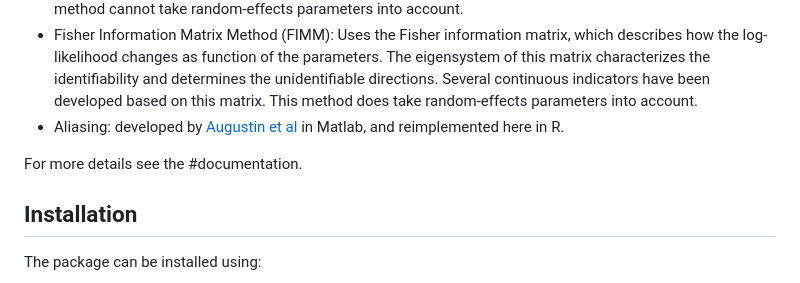
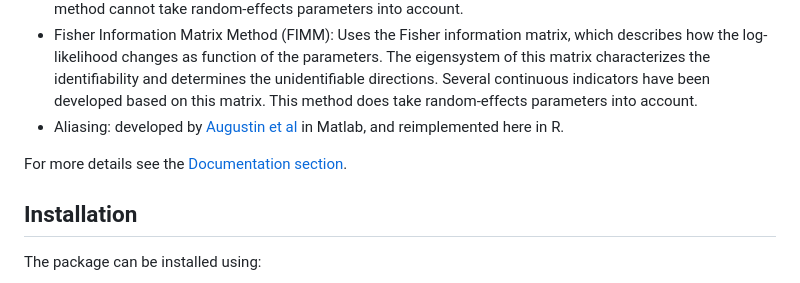
Before and after one commit to LeidenAdvancedPKPD/parid, a Markdown page: README.md, the part around the change. GitHub-like rendering.

```diff
--- a/README.md
+++ b/README.md
@@ -25,7 +25,7 @@ The parameter identifiability methods in this package provide the following uniq
 - Aliasing: developed by [Augustin et al](https://github.com/mathworks-SimBiology/AliasingScoreApp/blob/master/AliasingScore_Poster.pdf) in Matlab, and reimplemented here in R.
 
 
-For more details see the #documentation.
+For more details see the [Documentation section](#documentation).
 
 ## Installation
 
```
